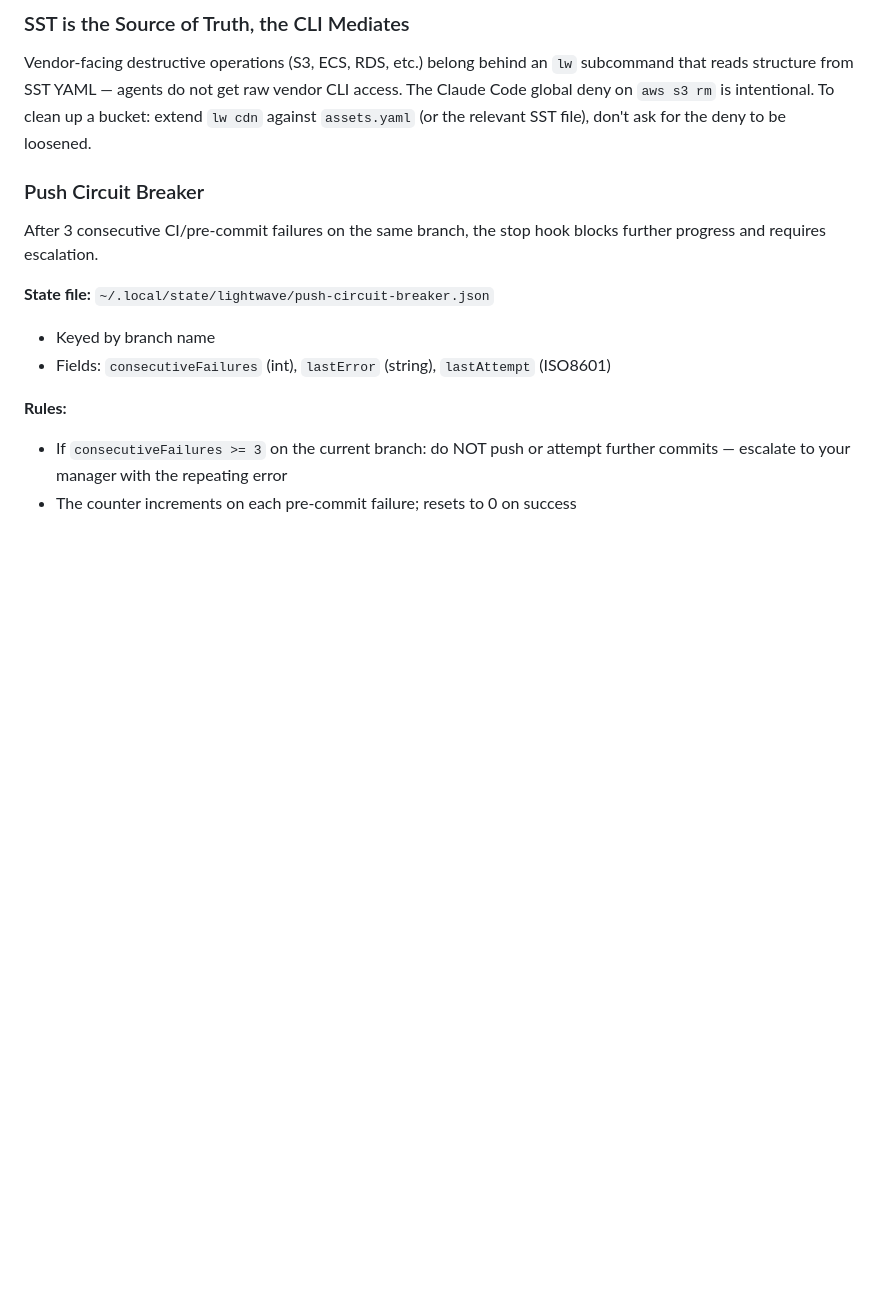
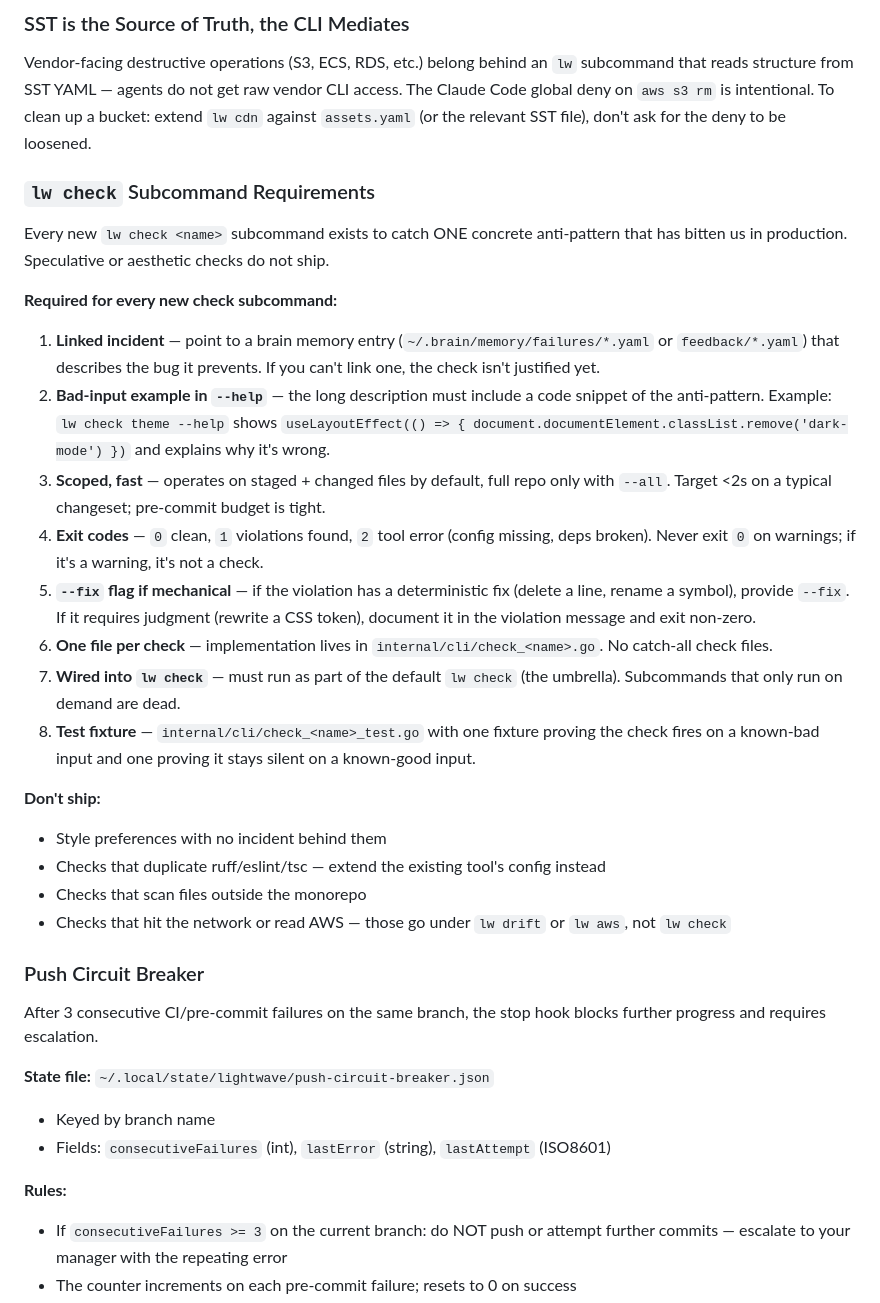
Before and after one commit to lightwave-media/lightwave-cli, a Markdown page: CLAUDE.md, the part around the change. Drawn GitHub-style; blank space fills up the shorter version.

Commit message:
wip: session changes
Co-Authored-By: Claude Code <noreply@anthropic.com>

```diff
--- a/CLAUDE.md
+++ b/CLAUDE.md
@@ -21,6 +21,27 @@ Every new destructive `lw` subcommand ships with a `--dry-run` flag (preview onl
 ### SST is the Source of Truth, the CLI Mediates
 Vendor-facing destructive operations (S3, ECS, RDS, etc.) belong behind an `lw` subcommand that reads structure from SST YAML — agents do not get raw vendor CLI access. The Claude Code global deny on `aws s3 rm` is intentional. To clean up a bucket: extend `lw cdn` against `assets.yaml` (or the relevant SST file), don't ask for the deny to be loosened.
 
+### `lw check` Subcommand Requirements
+
+Every new `lw check <name>` subcommand exists to catch ONE concrete anti-pattern that has bitten us in production. Speculative or aesthetic checks do not ship.
+
+**Required for every new check subcommand:**
+
+1. **Linked incident** — point to a brain memory entry (`~/.brain/memory/failures/*.yaml` or `feedback/*.yaml`) that describes the bug it prevents. If you can't link one, the check isn't justified yet.
+2. **Bad-input example in `--help`** — the long description must include a code snippet of the anti-pattern. Example: `lw check theme --help` shows `useLayoutEffect(() => { document.documentElement.classList.remove('dark-mode') })` and explains why it's wrong.
+3. **Scoped, fast** — operates on staged + changed files by default, full repo only with `--all`. Target <2s on a typical changeset; pre-commit budget is tight.
+4. **Exit codes** — `0` clean, `1` violations found, `2` tool error (config missing, deps broken). Never exit `0` on warnings; if it's a warning, it's not a check.
+5. **`--fix` flag if mechanical** — if the violation has a deterministic fix (delete a line, rename a symbol), provide `--fix`. If it requires judgment (rewrite a CSS token), document it in the violation message and exit non-zero.
+6. **One file per check** — implementation lives in `internal/cli/check_<name>.go`. No catch-all check files.
+7. **Wired into `lw check`** — must run as part of the default `lw check` (the umbrella). Subcommands that only run on demand are dead.
+8. **Test fixture** — `internal/cli/check_<name>_test.go` with one fixture proving the check fires on a known-bad input and one proving it stays silent on a known-good input.
+
+**Don't ship:**
+- Style preferences with no incident behind them
+- Checks that duplicate ruff/eslint/tsc — extend the existing tool's config instead
+- Checks that scan files outside the monorepo
+- Checks that hit the network or read AWS — those go under `lw drift` or `lw aws`, not `lw check`
+
 ### Push Circuit Breaker
 
 After 3 consecutive CI/pre-commit failures on the same branch, the stop hook blocks further progress and requires escalation.
```
